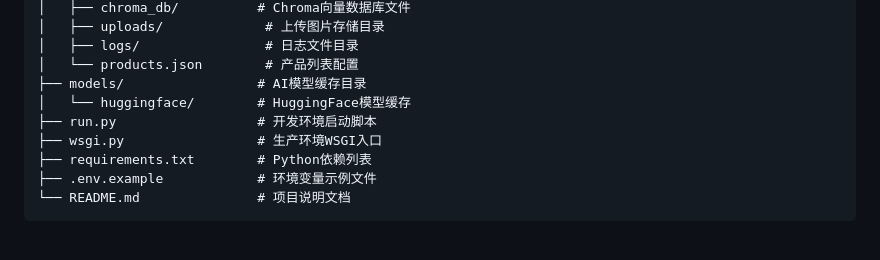
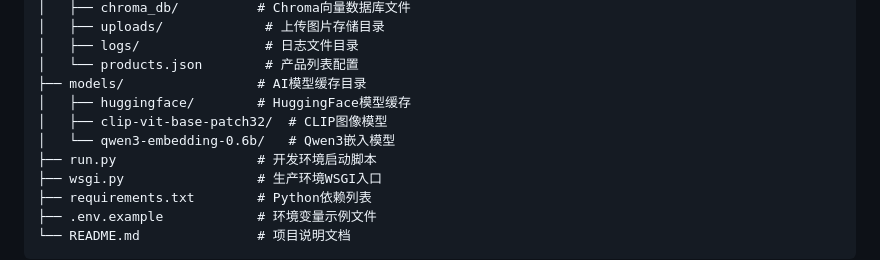
Before and after one commit to zdanw/Buffer, a Markdown page: README.md, the part around the change. GitHub-like rendering; blank space fills up the shorter version.

Commit message:
Update README.md: add model directory structure and v2.1.0 changelog

```diff
--- a/README.md
+++ b/README.md
@@ -66,7 +66,9 @@ c:\IDE_pro_Buffer/
 │   ├── logs/                # 日志文件目录
 │   └── products.json        # 产品列表配置
 ├── models/                 # AI模型缓存目录
-│   └── huggingface/        # HuggingFace模型缓存
+│   ├── huggingface/        # HuggingFace模型缓存
+│   ├── clip-vit-base-patch32/  # CLIP图像模型
+│   └── qwen3-embedding-0.6b/   # Qwen3嵌入模型
 ├── run.py                  # 开发环境启动脚本
 ├── wsgi.py                 # 生产环境WSGI入口
 ├── requirements.txt        # Python依赖列表
```
